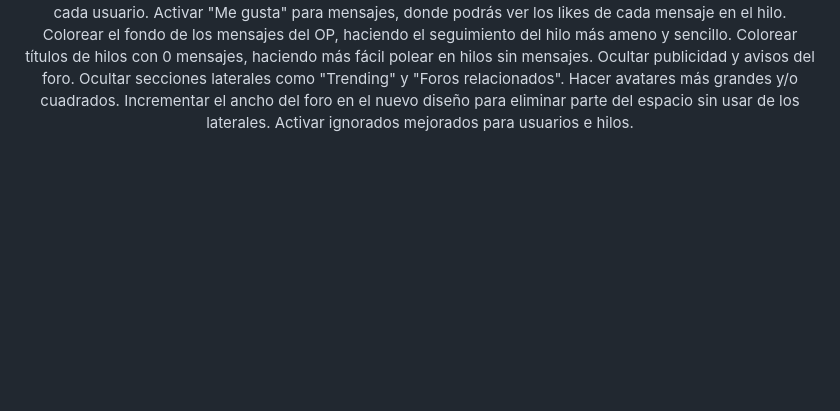
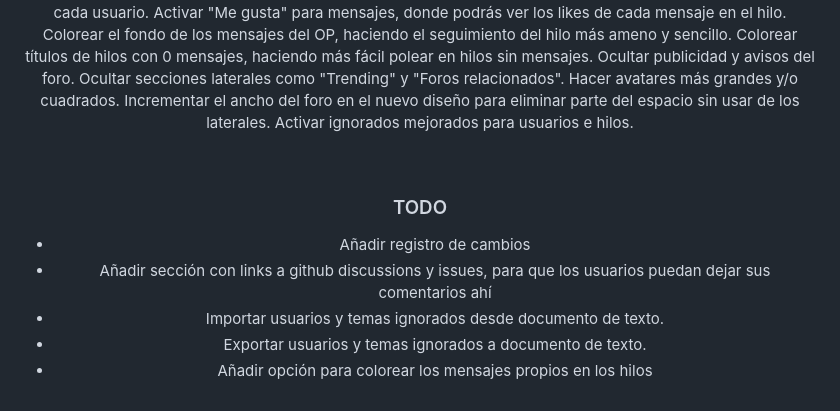
Before and after one commit to ehtiotumolas/forocoches-premium, a Markdown page: README.md, the part around the change. Rendered like a GitHub page; blank space fills up the shorter version.

Commit message:
Update README.md
Added TODO list to readme

```diff
--- a/README.md
+++ b/README.md
@@ -233,3 +233,14 @@ Ocultar secciones laterales como "Trending" y "Foros relacionados".
 Hacer avatares más grandes y/o cuadrados.
 Incrementar el ancho del foro en el nuevo diseño para eliminar parte del espacio sin usar de los laterales.
 Activar ignorados mejorados para usuarios e hilos.
+
+<br>
+
+### TODO
+<ul>
+  <li>Añadir registro de cambios</li>
+  <li>Añadir sección con links a github discussions y issues, para que los usuarios puedan dejar sus comentarios ahí</li>
+  <li>Importar usuarios y temas ignorados desde documento de texto.</li>
+  <li>Exportar usuarios y temas ignorados a documento de texto.</li>
+  <li>Añadir opción para colorear los mensajes propios en los hilos</li>
+</ul>
```
